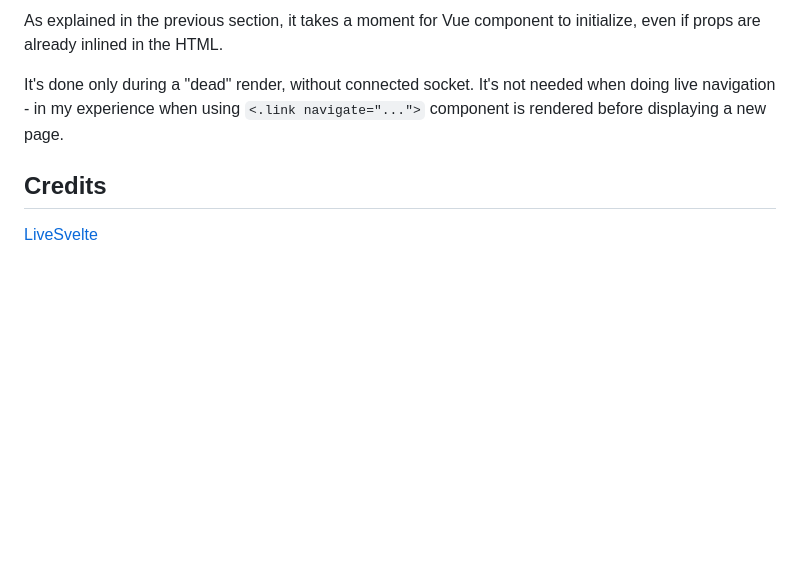
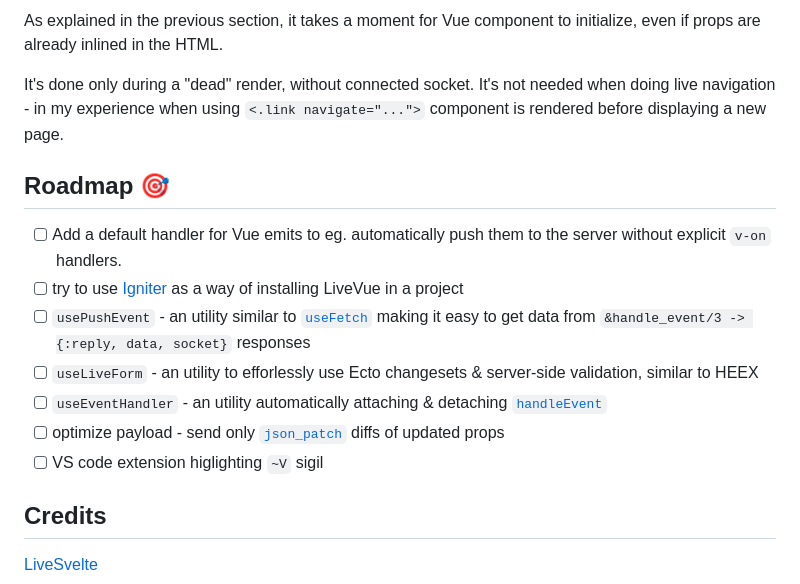
Before and after one commit to Valian/live_vue, a Markdown page: README.md, the part around the change. Rendered like a GitHub page; blank space fills up the shorter version.

Commit message:
Added roadmap to README.md

```diff
--- a/README.md
+++ b/README.md
@@ -537,6 +537,16 @@ As explained in the previous section, it takes a moment for Vue component to ini
 
 It's done only during a "dead" render, without connected socket. It's not needed when doing live navigation - in my experience when using `<.link navigate="...">` component is rendered before displaying a new page.
 
+## Roadmap 🎯
+
+- [ ] Add a default handler for Vue emits to eg. automatically push them to the server without explicit `v-on` handlers.
+- [ ] try to use [Igniter](https://hexdocs.pm/igniter/) as a way of installing LiveVue in a project
+- [ ] `usePushEvent` - an utility similar to [`useFetch`](https://vueuse.org/core/useFetch/) making it easy to get data from `&handle_event/3 -> {:reply, data, socket}` responses
+- [ ] `useLiveForm` - an utility to efforlessly use Ecto changesets & server-side validation, similar to HEEX
+- [ ] `useEventHandler` - an utility automatically attaching & detaching [`handleEvent`](https://hexdocs.pm/phoenix_live_view/js-interop.html#client-hooks-via-phx-hook)
+- [ ] optimize payload - send only [`json_patch`](https://hexdocs.pm/jsonpatch/readme.html) diffs of updated props
+- [ ] VS code extension higlighting `~V` sigil
+
 ## Credits
 
 [LiveSvelte](https://github.com/woutdp/live_svelte)
```
